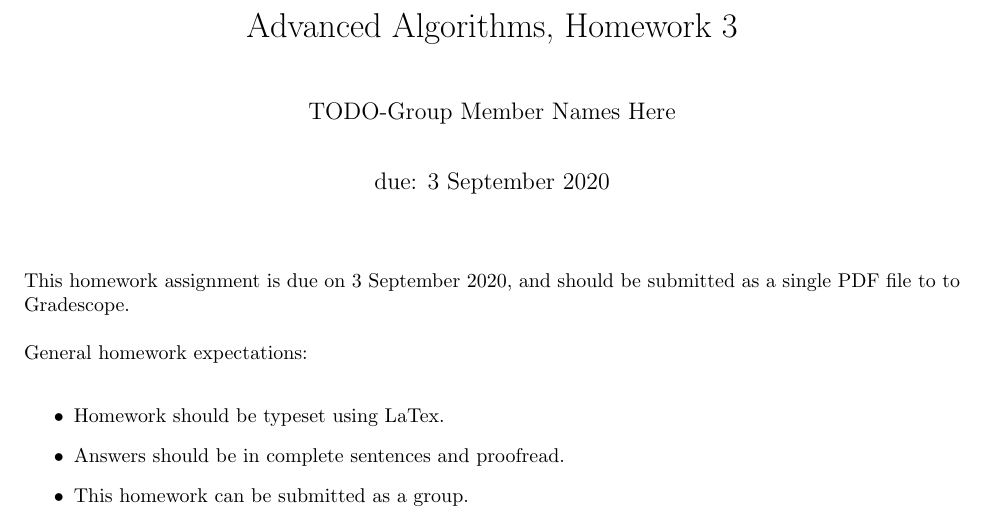
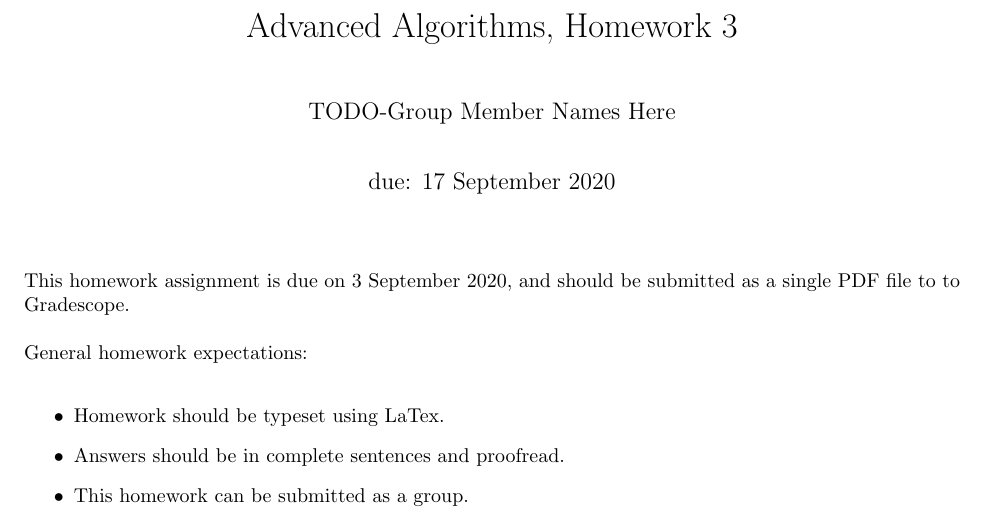
Before and after one commit to ryanhansen2222/csci-432-fall2020, a LaTeX document (hw/H-3G/H-3G.tex): part of page 1 of 9, cut so that both start at the same text. Compiled offline with pdfLaTeX.

Commit message:
Update HW-3 due date

```diff
--- a/hw/H-3G/H-3G.tex
+++ b/hw/H-3G/H-3G.tex
@@ -7,7 +7,7 @@
 \title{Advanced Algorithms, Homework \hwnum}
 \author{TODO-Group Member Names Here}
 \collab{n/a}
-\date{due: 3 September 2020}
+\date{due: 17 September 2020}
 
 \begin{document}
 
```
Also changed, not shown: hw/H-3G/Makefile (added).
